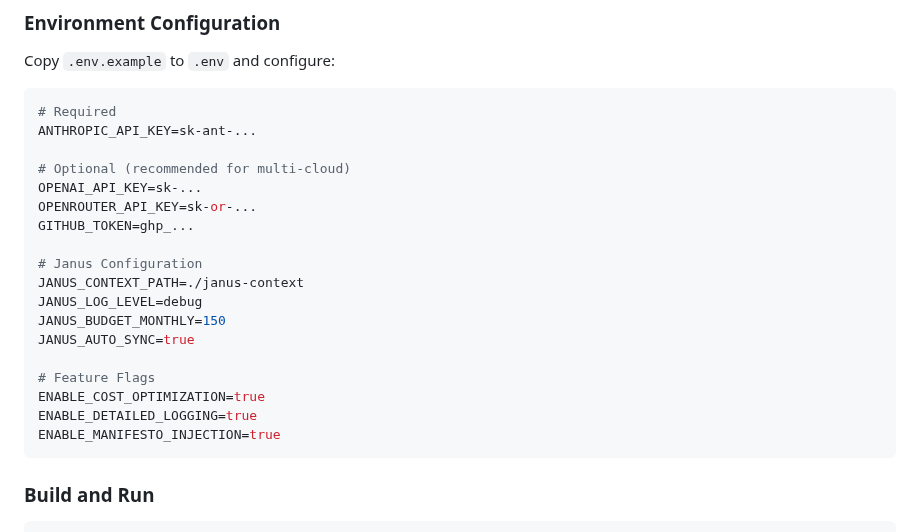
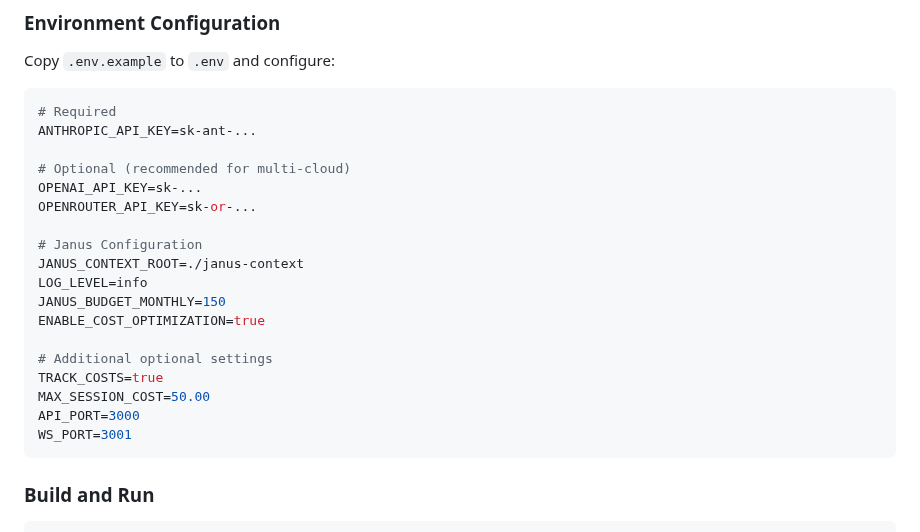
Before and after one commit to AI-et-al/Janus, a Markdown page: .github/copilot-instructions.md, the part around the change. GitHub-like rendering.

Commit message:
Fix environment variable names to match .env.example
Co-authored-by: AI-et-al <12767060+AI-et-al@users.noreply.github.com>

````diff
--- a/.github/copilot-instructions.md
+++ b/.github/copilot-instructions.md
@@ -49,18 +49,18 @@ ANTHROPIC_API_KEY=sk-ant-...
 # Optional (recommended for multi-cloud)
 OPENAI_API_KEY=sk-...
 OPENROUTER_API_KEY=sk-or-...
-GITHUB_TOKEN=ghp_...
 
 # Janus Configuration
-JANUS_CONTEXT_PATH=./janus-context
-JANUS_LOG_LEVEL=debug
+JANUS_CONTEXT_ROOT=./janus-context
+LOG_LEVEL=info
 JANUS_BUDGET_MONTHLY=150
-JANUS_AUTO_SYNC=true
+ENABLE_COST_OPTIMIZATION=true
 
-# Feature Flags
-ENABLE_COST_OPTIMIZATION=true
-ENABLE_DETAILED_LOGGING=true
-ENABLE_MANIFESTO_INJECTION=true
+# Additional optional settings
+TRACK_COSTS=true
+MAX_SESSION_COST=50.00
+API_PORT=3000
+WS_PORT=3001
 ```
 
 ### Build and Run
````
